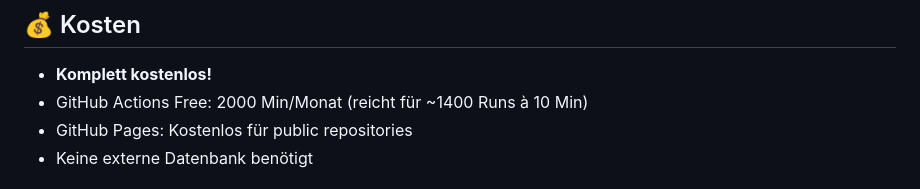
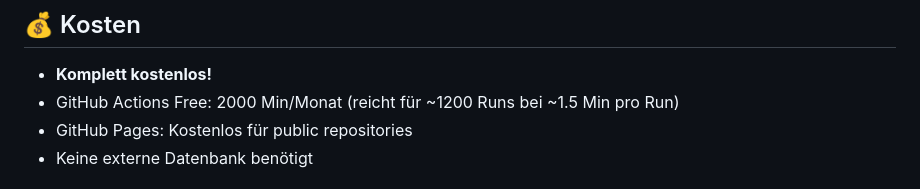
Before and after one commit to samirballhausen-ship-it/pizzint-tracker, a Markdown page: README.md, the part around the change. Rendered like a GitHub page.

Commit message:
Fix calculation error in README (workflow runs per month)
Co-authored-by: samirballhausen-ship-it <247832200+samirballhausen-ship-it@users.noreply.github.com>

```diff
--- a/README.md
+++ b/README.md
@@ -108,7 +108,7 @@ Die Daten werden in `data/readings.json` gespeichert:
 ## 💰 Kosten
 
 - **Komplett kostenlos!**
-- GitHub Actions Free: 2000 Min/Monat (reicht für ~1400 Runs à 10 Min)
+- GitHub Actions Free: 2000 Min/Monat (reicht für ~1200 Runs bei ~1.5 Min pro Run)
 - GitHub Pages: Kostenlos für public repositories
 - Keine externe Datenbank benötigt
 
```
